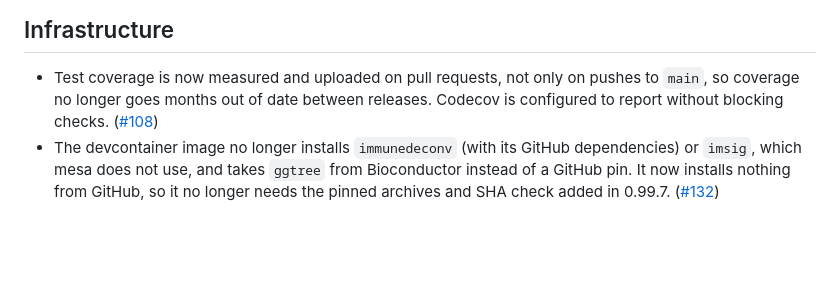
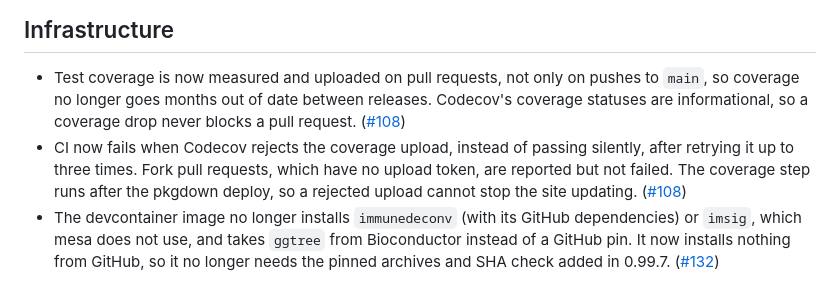
Before and after one commit to cruk-mi/mesa, a Markdown page: NEWS.md, the part around the change. Rendered like a GitHub page; blank space fills up the shorter version.

Commit message:
docs(NEWS): record that CI fails on a rejected Codecov upload
Also reword the coverage-status sentence, which read as if nothing in
CI could fail over coverage.

Co-Authored-By: Claude <noreply@anthropic.com>

```diff
--- a/NEWS.md
+++ b/NEWS.md
@@ -13,7 +13,12 @@
 ## Infrastructure
 - Test coverage is now measured and uploaded on pull requests, not only on
   pushes to `main`, so coverage no longer goes months out of date between
-  releases. Codecov is configured to report without blocking checks.
+  releases. Codecov's coverage statuses are informational, so a coverage drop
+  never blocks a pull request. ([#108](https://github.com/cruk-mi/mesa/pull/108))
+- CI now fails when Codecov rejects the coverage upload, instead of passing
+  silently, after retrying it up to three times. Fork pull requests, which
+  have no upload token, are reported but not failed. The coverage step runs
+  after the pkgdown deploy, so a rejected upload cannot stop the site updating.
   ([#108](https://github.com/cruk-mi/mesa/pull/108))
 - The devcontainer image no longer installs `immunedeconv` (with its GitHub
   dependencies) or `imsig`, which mesa does not use, and takes `ggtree` from
```
